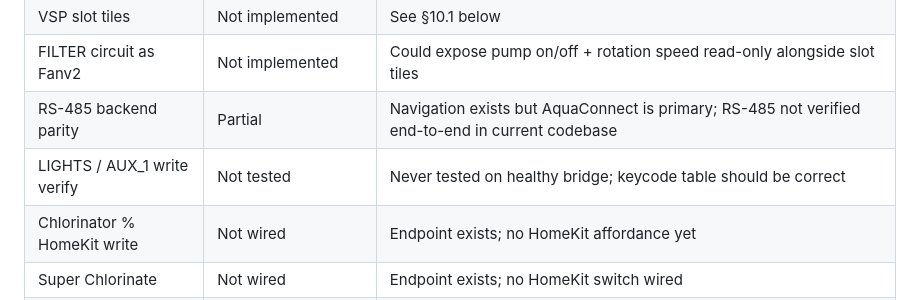
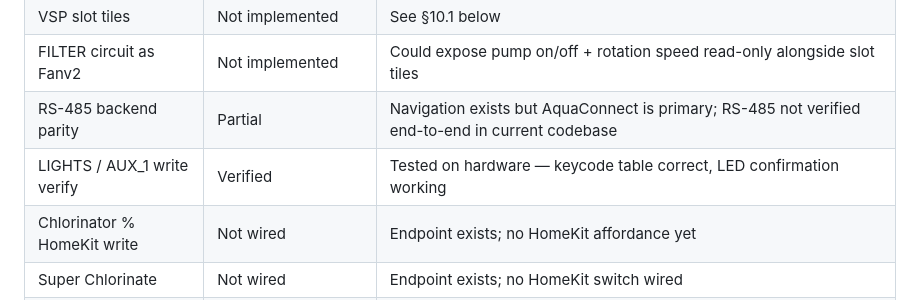
Before and after one commit to homebridge-fun/homebridge-prologic, a Markdown page: docs/plugin-spec.md, the part around the change. GitHub-like rendering.

Commit message:
spec: mark LIGHTS/AUX_1 write verified on hardware
Co-Authored-By: Claude Opus 4.8 <noreply@anthropic.com>
Claude-Session: https://claude.ai/code/session_01BELTd4NLpa5Lv2p6YHffaY

```diff
--- a/docs/plugin-spec.md
+++ b/docs/plugin-spec.md
@@ -659,7 +659,7 @@ homebridge-prologic/
 | VSP slot tiles | Not implemented | See §10.1 below |
 | FILTER circuit as Fanv2 | Not implemented | Could expose pump on/off + rotation speed read-only alongside slot tiles |
 | RS-485 backend parity | Partial | Navigation exists but AquaConnect is primary; RS-485 not verified end-to-end in current codebase |
-| LIGHTS / AUX_1 write verify | Not tested | Never tested on healthy bridge; keycode table should be correct |
+| LIGHTS / AUX_1 write verify | Verified | Tested on hardware — keycode table correct, LED confirmation working |
 | Chlorinator % HomeKit write | Not wired | Endpoint exists; no HomeKit affordance yet |
 | Super Chlorinate | Not wired | Endpoint exists; no HomeKit switch wired |
 | Spillover mode | Not tested | POOL/SPA/SPILLOVER cycle not present on this installation |
```
